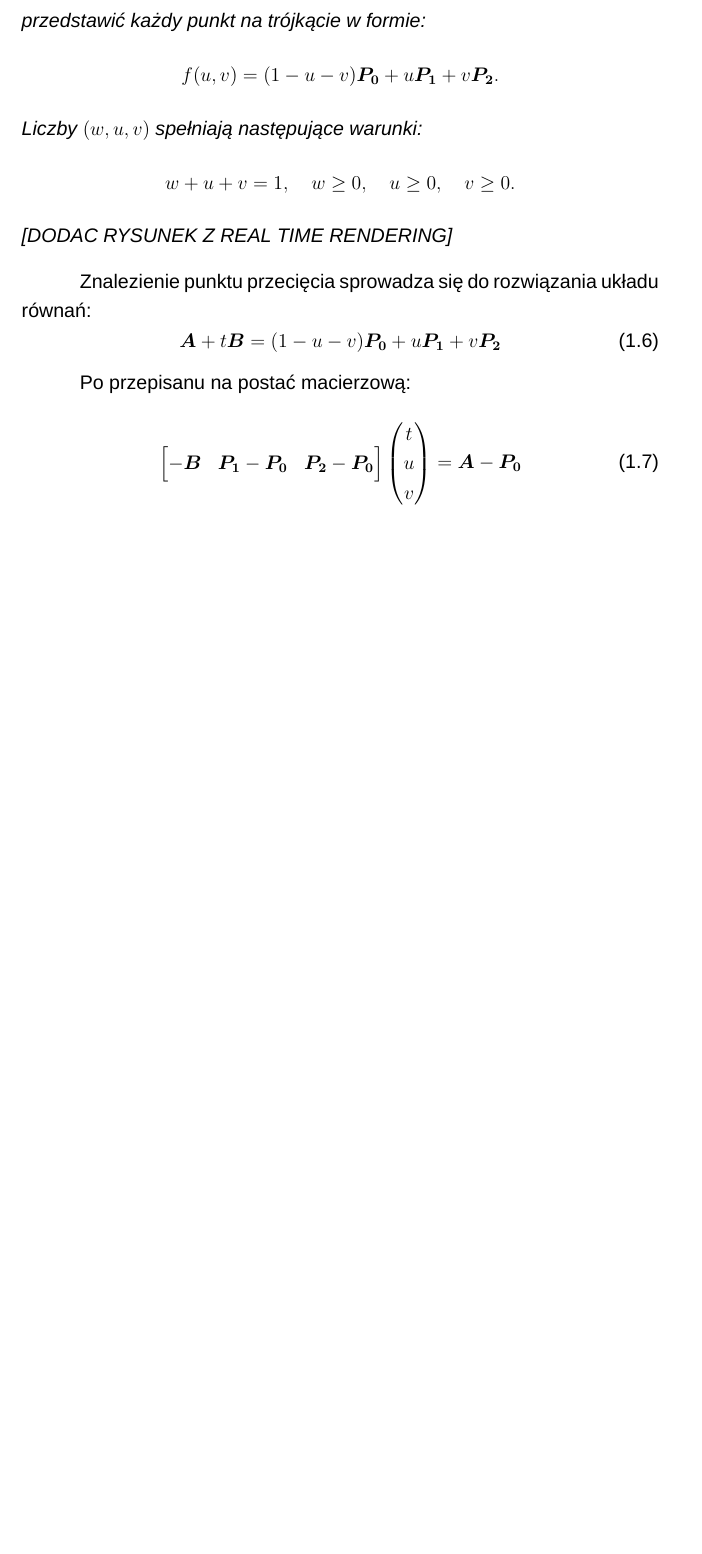
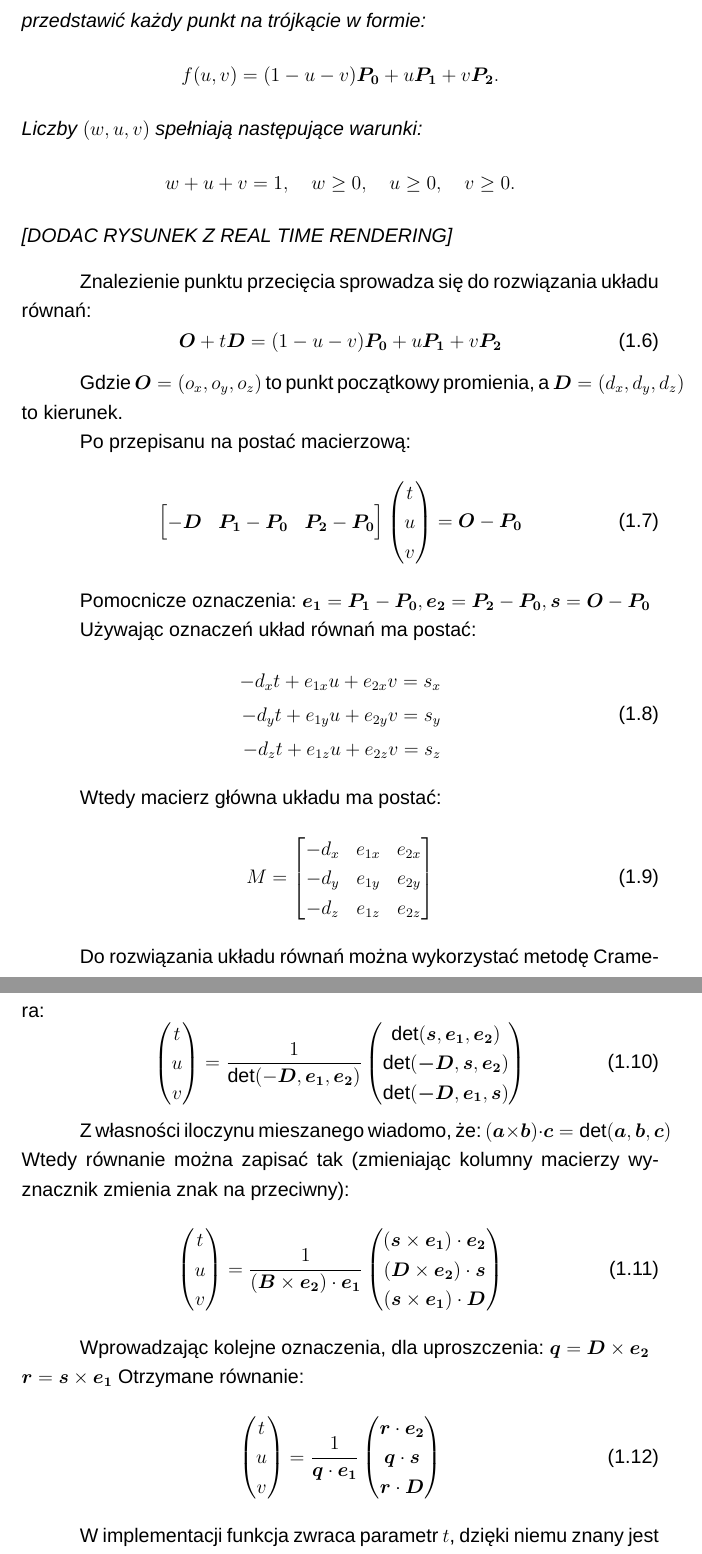
Before and after one commit to Daniellorn/RayTracingINZ, a LaTeX thesis (Praca/Praca_INZ.tex, which reads Praca/Rozdzial1/Rozdzial1.tex): part of page 11 of 11 before the commit and two parts of pages 11 and 12 of 14 after it, the two joined at a grey line, cut so that both start at the same text, the shorter picture padded with empty space. Compiled offline with XeLaTeX; a missing font is replaced by an installed copy or a similar font.

```diff
--- a/Praca/Praca_INZ.tex
+++ b/Praca/Praca_INZ.tex
@@ -11,7 +11,13 @@
 \usepackage{amsmath}
 \usepackage{amsthm}
 \usepackage{amssymb}
+\usepackage[
+  backend=biber,
+  style=numeric,
+  sorting=none
+]{biblatex}
 
+\addbibresource{bibliografia.bib}
 \newtheorem{definition}{Definicja}[section]
 
 \SetLanguageKeys{polish}{indentfirst=true}
--- a/Praca/Rozdzial1/Rozdzial1.tex
+++ b/Praca/Rozdzial1/Rozdzial1.tex
@@ -102,14 +102,16 @@
 
 Znalezienie punktu przecięcia sprowadza się do rozwiązania układu równań:
 \begin{equation}
-    \bm{A} + t\bm{B} = (1 - u - v)\bm{P_0} + u\bm{P_1} + v\bm{P_2}
+    \bm{O} + t\bm{D} = (1 - u - v)\bm{P_0} + u\bm{P_1} + v\bm{P_2}
     \label{eq:RayTri1}
 \end{equation}
+
+Gdzie $\bm{O}= (o_x, o_y, o_z)$ to punkt początkowy promienia, a $\bm{D} = (d_x, d_y, d_z)$ to kierunek.
 
 Po przepisanu na postać macierzową:
 \begin{equation}
 \begin{bmatrix}
--\bm{B} & \bm{P_1} - \bm{P_0} & \bm{P_2} - \bm{P_0}
+-\bm{D} & \bm{P_1} - \bm{P_0} & \bm{P_2} - \bm{P_0}
 \end{bmatrix}
 \begin{pmatrix}
 t \\
@@ -117,5 +119,78 @@
 v
 \end{pmatrix}
 =
-\bm{A} - \bm{P_0}
+\bm{O} - \bm{P_0}
 \end{equation}
+
+Pomocnicze oznaczenia: $\bm{e_1} = \bm{P_1} - \bm{P_0}, \bm{e_2} = \bm{P_2} - \bm{P_0}, \bm{s} = \bm{O} - \bm{P_0}$
+
+Używając oznaczeń układ równań ma postać:
+\begin{equation}
+    \begin{aligned}
+        -d_xt + e_{1x}u + e_{2x}v = s_x \\
+        -d_yt + e_{1y}u + e_{2y}v = s_y \\
+        -d_zt + e_{1z}u + e_{2z}v = s_z
+    \end{aligned}
+\end{equation}
+
+Wtedy macierz główna układu ma postać:
+\begin{equation}
+    M =
+    \begin{bmatrix}
+        -d_x & e_{1x} & e_{2x} \\
+        -d_y & e_{1y} & e_{2y} \\
+        -d_z & e_{1z} & e_{2z}
+    \end{bmatrix}
+\end{equation}
+
+Do rozwiązania układu równań można wykorzystać metodę Cramera:
+\begin{equation}
+    \begin{pmatrix}
+    t \\
+    u \\
+    v
+    \end{pmatrix}
+=
+\frac{1}{\det(-\bm{D}, \bm{e_1}, \bm{e_2})}
+\begin{pmatrix}
+    \det(\bm{s}, \bm{e_1}, \bm{e_2}) \\
+    \det(\bm{-D}, \bm{s}, \bm{e_2}) \\
+    \det(\bm{-D}, \bm{e_1}, \bm{s})
+\end{pmatrix}
+\end{equation}
+
+Z własności iloczynu mieszanego wiadomo, że: $(\bm{a} \times \bm{b}) \cdot \bm{c} = \det(\bm{a}, \bm{b}, \bm{c})$
+Wtedy równanie można zapisać tak (zmieniając kolumny macierzy wyznacznik zmienia znak na przeciwny):
+\begin{equation}
+    \begin{pmatrix}
+    t \\
+    u \\
+    v
+    \end{pmatrix}
+=
+\frac{1}{(\bm{B} \times \bm{e_2}) \cdot \bm{e_1}}
+\begin{pmatrix}
+    (\bm{s} \times \bm{e_1}) \cdot \bm{e_2} \\
+    (\bm{D} \times \bm{e_2}) \cdot \bm{s} \\
+    (\bm{s} \times \bm{e_1}) \cdot \bm{D}
+\end{pmatrix}
+\end{equation}
+
+Wprowadzając kolejne oznaczenia, dla uproszczenia: $\bm{q} = \bm{D} \times \bm{e_2} \\ \bm{r} = \bm{s} \times \bm{e_1}$
+Otrzymane równanie:
+\begin{equation}
+    \begin{pmatrix}
+    t \\
+    u \\
+    v
+    \end{pmatrix}
+    =
+    \frac{1}{\bm{q} \cdot \bm{e_1}}
+    \begin{pmatrix}
+        \bm{r} \cdot \bm{e_2} \\
+        \bm{q} \cdot \bm{s} \\
+        \bm{r} \cdot \bm{D}
+    \end{pmatrix}
+\end{equation}
+
+W implementacji funkcja zwraca parametr $t$, dzięki niemu znany jest punkt przecięcia.
```
Also changed, not shown: Praca/Rozdzial2/Rozdzial2.tex (added, +6 -0 lines), Praca/Wstep/Wstep.tex (+2 -2 lines), Praca/bibliografia.bib (added, +13 -0 lines), Praca/Praca_INZ.pdf, Praca/Praca_INZ.tex (3 more changed lines), Praca/Rozdzial1/Rozdzial1.tex (16 more changed lines), 1 other file.
